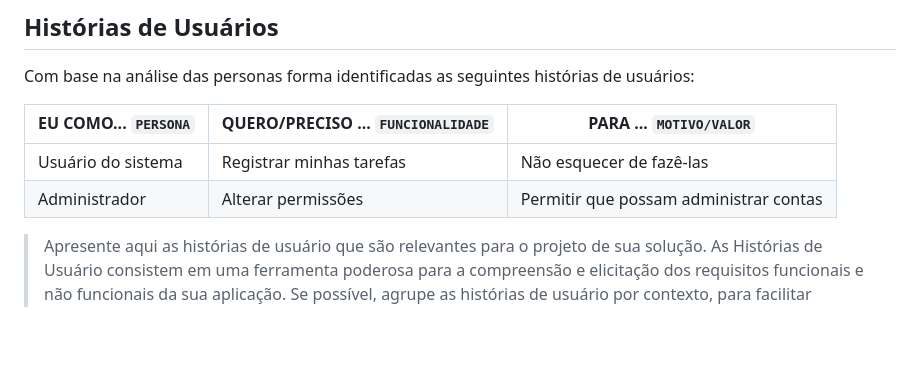
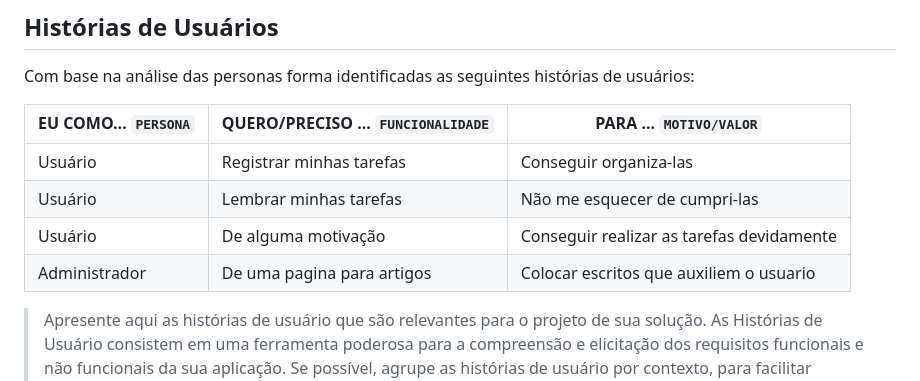
Before and after one commit to ICEI-PUC-Minas-PMGES-TI/pmg-es-2024-1-ti1-2401100-g2-ma-organizacao-de-tempo-1, a Markdown page: docs/relatorio/Relatorio Tecnico - TEMPLATE.md, the part around one of its changes. Rendered like a GitHub page; blank space fills up the shorter version.

Commit message:
Update Relatorio Tecnico - TEMPLATE.md
Adicionadas algumas historias de usuario

```diff
--- a/docs/relatorio/Relatorio Tecnico - TEMPLATE.md
+++ b/docs/relatorio/Relatorio Tecnico - TEMPLATE.md
@@ -161,10 +161,12 @@ Os membros do grupo são:
 
 Com base na análise das personas forma identificadas as seguintes histórias de usuários:
 
-|EU COMO... `PERSONA`| QUERO/PRECISO ... `FUNCIONALIDADE` |PARA ... `MOTIVO/VALOR`                 |
-|--------------------|------------------------------------|----------------------------------------|
-|Usuário do sistema  | Registrar minhas tarefas           | Não esquecer de fazê-las               |
-|Administrador       | Alterar permissões                 | Permitir que possam administrar contas |
+|EU COMO... `PERSONA`| QUERO/PRECISO ... `FUNCIONALIDADE` |PARA ... `MOTIVO/VALOR`                   |
+|--------------------|------------------------------------|------------------------------------------|
+|Usuário             | Registrar minhas tarefas           | Conseguir organiza-las                   |
+|Usuário             | Lembrar minhas tarefas             | Não me esquecer de cumpri-las            |
+|Usuário             | De alguma motivação                | Conseguir realizar as tarefas devidamente|
+|Administrador       | De uma pagina para artigos         | Colocar escritos que auxiliem o usuario  |
 
 > Apresente aqui as histórias de usuário que são relevantes para o
 > projeto de sua solução. As Histórias de Usuário consistem em uma
```
Also changed, not shown: other parts of docs/relatorio/Relatorio Tecnico - TEMPLATE.md (+1 -1 lines).
